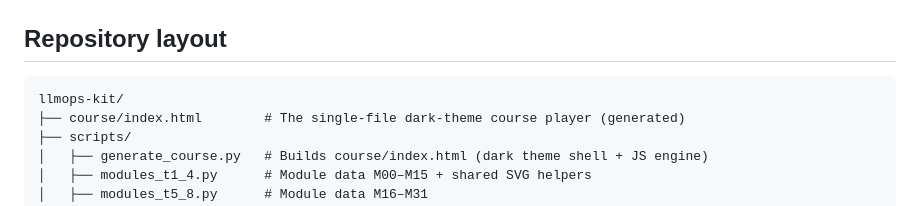
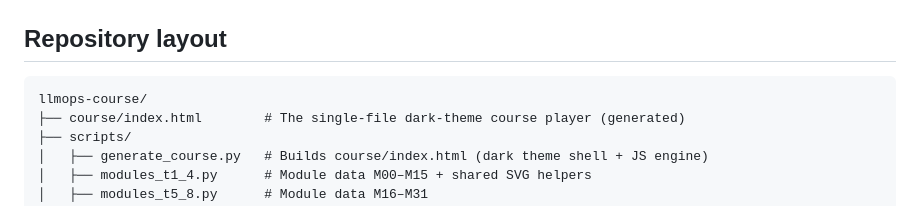
Before and after one commit to varasrinivas/llmops-course, a Markdown page: README.md, the part around the change. GitHub-like rendering.

Commit message:
Update README repo name to llmops-course
Co-Authored-By: Claude Opus 4.8 <noreply@anthropic.com>

````diff
--- a/README.md
+++ b/README.md
@@ -62,7 +62,7 @@ model training or prompt engineering.
 ## Repository layout
 
 ```
-llmops-kit/
+llmops-course/
 ├── course/index.html        # The single-file dark-theme course player (generated)
 ├── scripts/
 │   ├── generate_course.py   # Builds course/index.html (dark theme shell + JS engine)
````
